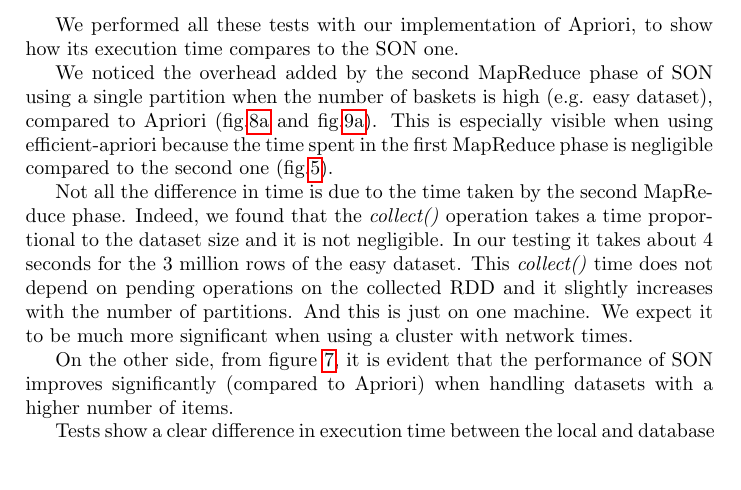
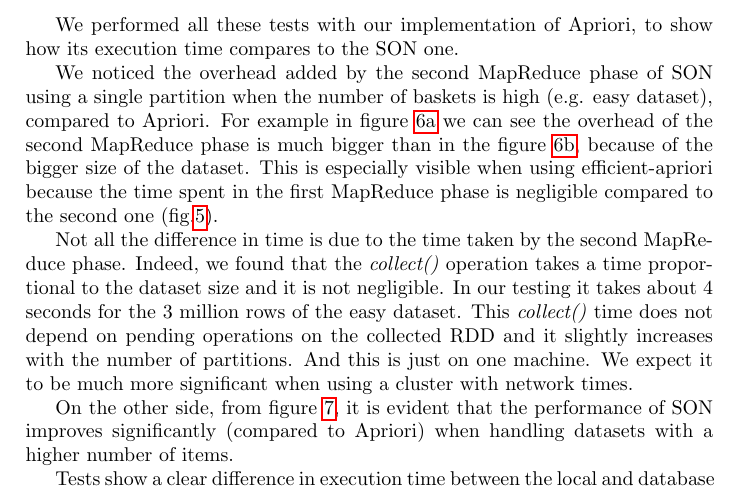
Before and after one commit to Albio-dev/SON_pyspark, a LaTeX document (report/report.tex): part of page 9 of 15, cut so that both start at the same text, the shorter picture padded with empty space. Compiled offline with pdfLaTeX.

Commit message:
Updated report

```diff
--- a/report/report.tex
+++ b/report/report.tex
@@ -309,7 +309,7 @@ followed by the broadcast of the variable to all nodes
 
 	We performed all these tests with our implementation of Apriori, to show how its execution time compares to the SON one.
 
-	We noticed the overhead added by the second MapReduce phase of SON using a single partition when the number of baskets is high (e.g. easy dataset), compared to Apriori (fig.\ref{fig:075sup-e} and fig.\ref{fig:09sup-e}). This is especially visible when using efficient-apriori because the time spent in the first MapReduce phase is negligible compared to the second one (fig.\ref{fig:aprioribenchmark-e}).
+	We noticed the overhead added by the second MapReduce phase of SON using a single partition when the number of baskets is high (e.g. easy dataset), compared to Apriori. For example in figure \ref{fig:1par-minsup-a} we can see the overhead of the second MapReduce phase is much bigger than in the figure \ref{fig:1par-minsup-b}, because of the bigger size of the dataset. This is especially visible when using efficient-apriori because the time spent in the first MapReduce phase is negligible compared to the second one (fig.\ref{fig:aprioribenchmark-e}).
 
 	Not all the difference in time is due to the time taken by the second MapReduce phase. Indeed, we found that the \textit{collect()} operation takes a time proportional to the dataset size and it is not
 	negligible. In our testing it takes about 4 seconds for the 3 million rows of the easy dataset. This \textit{collect()} time does not depend on pending operations on the collected RDD and it slightly increases with the number of partitions. And this is just on one machine. We expect it to be much
```
Also changed, not shown: report/report.tex (2 more changed lines).
